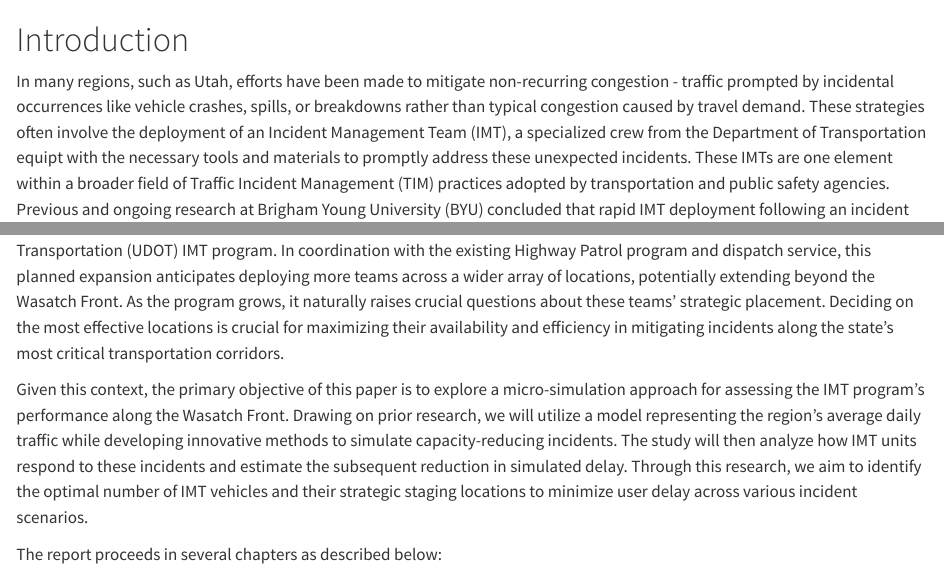
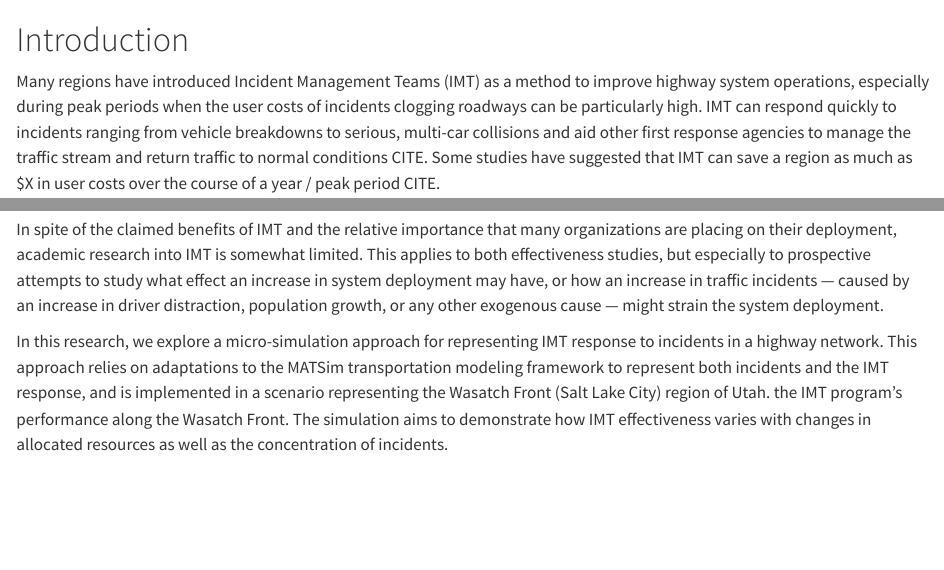
Before and after one commit to byu-transpolab/imt_optimization, a Quarto document (index.qmd): the page in a window 1100 px wide, from its top, and a second part further down, joined at a grey line. Rendered offline with R 4.5, knitr and Pandoc in place of Quarto, with nearby package versions.

Commit message:
Rewrite intro

```diff
--- a/index.qmd
+++ b/index.qmd
@@ -1,9 +1,8 @@
 # Introduction
 
-In many regions, such as Utah, efforts have been made to mitigate non-recurring congestion - traffic prompted by incidental occurrences like vehicle crashes, spills, or breakdowns rather than typical congestion caused by travel demand. These strategies often involve the deployment of an Incident Management Team (IMT), a specialized crew from the Department of Transportation equipt with the necessary tools and materials to promptly address these unexpected incidents. These IMTs are one element within a broader field of Traffic Incident Management (TIM) practices adopted by transportation and public safety agencies. Previous and ongoing research at Brigham Young University (BYU) concluded that rapid IMT deployment following an incident would significantly reduce excess user costs caused by congestion due to these incidents [@schultz2019].
+Many regions have introduced Incident Management Teams (IMT) as a method to improve highway system operations, especially during peak periods when the user costs of incidents clogging roadways can be particularly high. IMT can respond quickly to incidents ranging from vehicle breakdowns to serious, multi-car collisions and aid other first response agencies to manage the traffic stream and return traffic to normal conditions CITE. Some studies have suggested that IMT can save a region as much as \$X in user costs over the course of a year / peak period CITE.
 
-In 2019, the Utah state legislature allocated funds to enhance the reach and availability of the Utah Department of Transportation (UDOT) IMT program. In coordination with the existing Highway Patrol program and dispatch service, this planned expansion anticipates deploying more teams across a wider array of locations, potentially extending beyond the Wasatch Front. As the program grows, it naturally raises crucial questions about these teams' strategic placement. Deciding on the most effective locations is crucial for maximizing their availability and efficiency in mitigating incidents along the state's most critical transportation corridors.
+In spite of the claimed benefits of IMT and the relative importance that many organizations are placing on their deployment, academic research into IMT is somewhat limited. This applies to both effectiveness studies, but especially to prospective attempts to study what effect an increase in system deployment may have, or how an increase in traffic incidents --- caused by an increase in driver distraction, population growth, or any other exogenous cause --- might strain the system deployment.
 
-Given this context, the primary objective of this paper is to explore a micro-simulation approach for assessing the IMT program's performance along the Wasatch Front. Drawing on prior research, we will utilize a model representing the region's average daily traffic while developing innovative methods to simulate capacity-reducing incidents. The study will then analyze how IMT units respond to these incidents and estimate the subsequent reduction in simulated delay. Through this research, we aim to identify the optimal number of IMT vehicles and their strategic staging locations to minimize user delay across various incident scenarios.
+In this research, we explore a micro-simulation approach for representing IMT response to incidents in a highway network. This approach relies on adaptations to the MATSim transportation modeling framework to represent both incidents and the IMT response, and is implemented in a scenario representing the Wasatch Front (Salt Lake City) region of Utah. the IMT program's performance along the Wasatch Front. The simulation aims to demonstrate how IMT effectiveness varies with changes in allocated resources as well as the concentration of incidents.
 
-The report proceeds in several chapters as described below:
```
Also changed, not shown: index.qmd (7 more changed lines).
